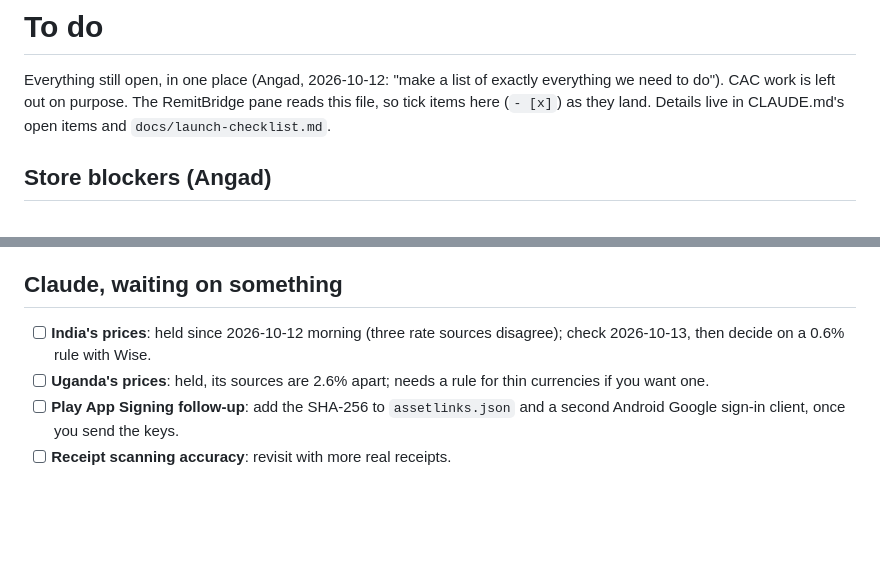
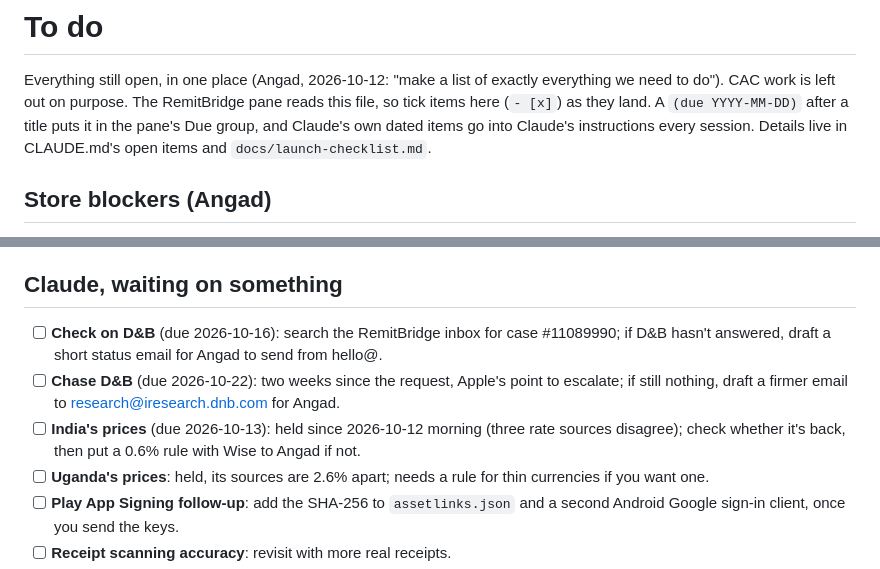
Before and after one commit to OnGodCR/RemitBridge-App, a Markdown page: docs/todo.md, 2 parts joined by grey strips. Drawn GitHub-style; blank space fills up the shorter version.

Commit message:
To-do: dated items, starting with the D&B check-ins and India's prices
Angad asked for the D&B follow-up as a calendar item for Claude. Items can now carry
'(due YYYY-MM-DD)'; the RemitBridge pane lists them in a Due group, and its mod adds Claude's
own due and upcoming items to Claude's instructions on every request so they get done:
check India's prices on 2026-10-13, check on D&B on 2026-10-16, chase D&B on 2026-10-22.

```diff
--- a/docs/todo.md
+++ b/docs/todo.md
@@ -2,8 +2,9 @@
 
 Everything still open, in one place (Angad, 2026-10-12: "make a list of exactly everything
 we need to do"). CAC work is left out on purpose. The RemitBridge pane reads this file, so
-tick items here (`- [x]`) as they land. Details live in CLAUDE.md's open items and
-`docs/launch-checklist.md`.
+tick items here (`- [x]`) as they land. A `(due YYYY-MM-DD)` after a title puts it in the
+pane's Due group, and Claude's own dated items go into Claude's instructions every session.
+Details live in CLAUDE.md's open items and `docs/launch-checklist.md`.
 
 ## Store blockers (Angad)
 
@@ -63,7 +64,9 @@ tick items here (`- [x]`) as they land. Details live in CLAUDE.md's open items a
 
 ## Claude, waiting on something
 
-- [ ] **India's prices**: held since 2026-10-12 morning (three rate sources disagree); check 2026-10-13, then decide on a 0.6% rule with Wise.
+- [ ] **Check on D&B** (due 2026-10-16): search the RemitBridge inbox for case #11089990; if D&B hasn't answered, draft a short status email for Angad to send from hello@.
+- [ ] **Chase D&B** (due 2026-10-22): two weeks since the request, Apple's point to escalate; if still nothing, draft a firmer email to research@iresearch.dnb.com for Angad.
+- [ ] **India's prices** (due 2026-10-13): held since 2026-10-12 morning (three rate sources disagree); check whether it's back, then put a 0.6% rule with Wise to Angad if not.
 - [ ] **Uganda's prices**: held, its sources are 2.6% apart; needs a rule for thin currencies if you want one.
 - [ ] **Play App Signing follow-up**: add the SHA-256 to `assetlinks.json` and a second Android Google sign-in client, once you send the keys.
 - [ ] **Receipt scanning accuracy**: revisit with more real receipts.
```
